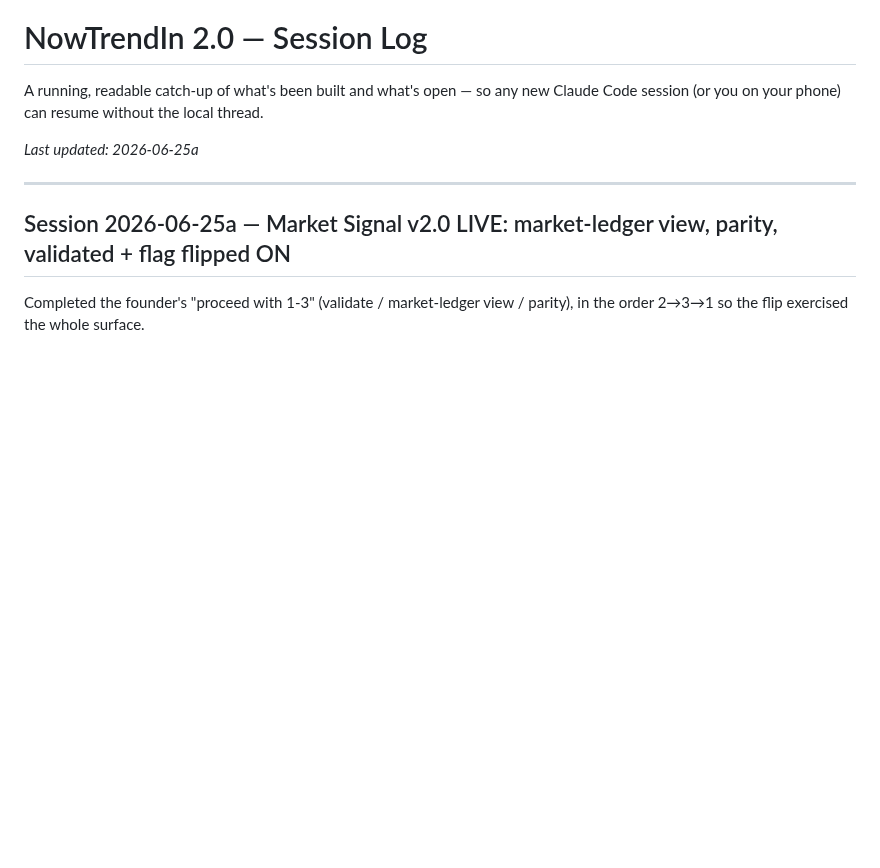
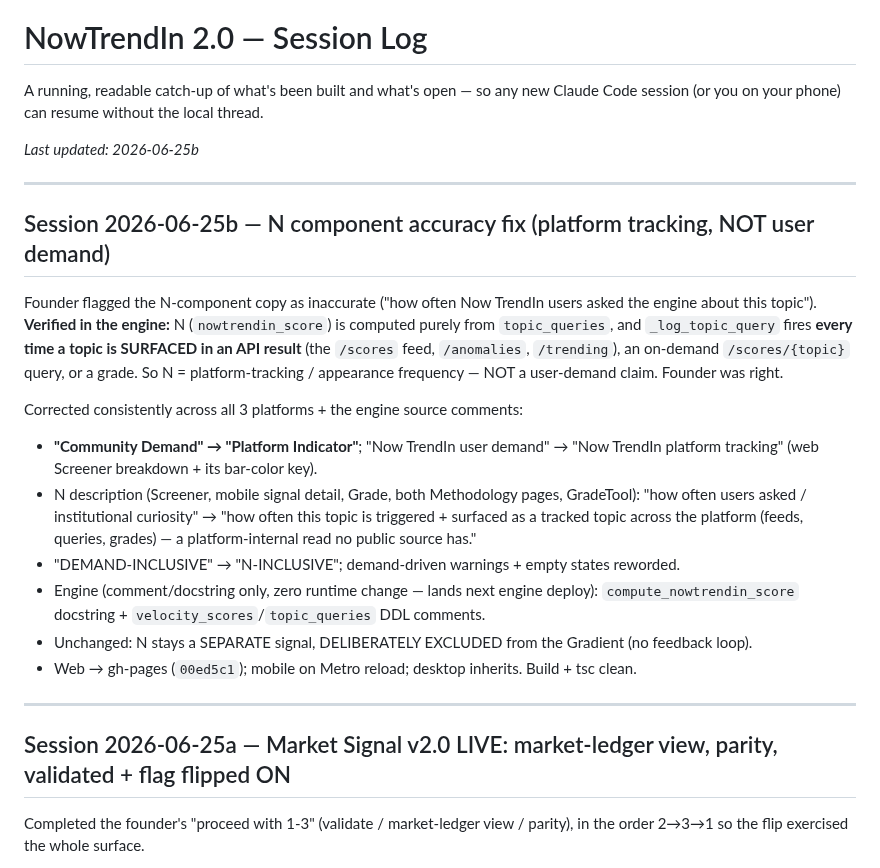
Before and after one commit to Abelcesq/nowtrendin-v2.0, a Markdown page: SESSION_LOG.md, the part around the change. Rendered like a GitHub page; blank space fills up the shorter version.

Commit message:
SESSION_LOG 2026-06-25b — N component accuracy fix (platform tracking, not user demand)

```diff
--- a/SESSION_LOG.md
+++ b/SESSION_LOG.md
@@ -3,7 +3,29 @@
 A running, readable catch-up of what's been built and what's open — so any new
 Claude Code session (or you on your phone) can resume without the local thread.
 
-_Last updated: 2026-06-25a_
+_Last updated: 2026-06-25b_
+
+---
+
+## Session 2026-06-25b — N component accuracy fix (platform tracking, NOT user demand)
+
+Founder flagged the N-component copy as inaccurate ("how often Now TrendIn users asked the engine
+about this topic"). **Verified in the engine:** N (`nowtrendin_score`) is computed purely from
+`topic_queries`, and `_log_topic_query` fires **every time a topic is SURFACED in an API result**
+(the `/scores` feed, `/anomalies`, `/trending`), an on-demand `/scores/{topic}` query, or a grade.
+So N = platform-tracking / appearance frequency — NOT a user-demand claim. Founder was right.
+
+Corrected consistently across all 3 platforms + the engine source comments:
+- **"Community Demand" → "Platform Indicator"**; "Now TrendIn user demand" → "Now TrendIn platform
+  tracking" (web Screener breakdown + its bar-color key).
+- N description (Screener, mobile signal detail, Grade, both Methodology pages, GradeTool): "how often
+  users asked / institutional curiosity" → "how often this topic is triggered + surfaced as a tracked
+  topic across the platform (feeds, queries, grades) — a platform-internal read no public source has."
+- "DEMAND-INCLUSIVE" → "N-INCLUSIVE"; demand-driven warnings + empty states reworded.
+- Engine (comment/docstring only, zero runtime change — lands next engine deploy): `compute_nowtrendin_score`
+  docstring + `velocity_scores`/`topic_queries` DDL comments.
+- Unchanged: N stays a SEPARATE signal, DELIBERATELY EXCLUDED from the Gradient (no feedback loop).
+- Web → gh-pages (`00ed5c1`); mobile on Metro reload; desktop inherits. Build + tsc clean.
 
 ---
 
```
